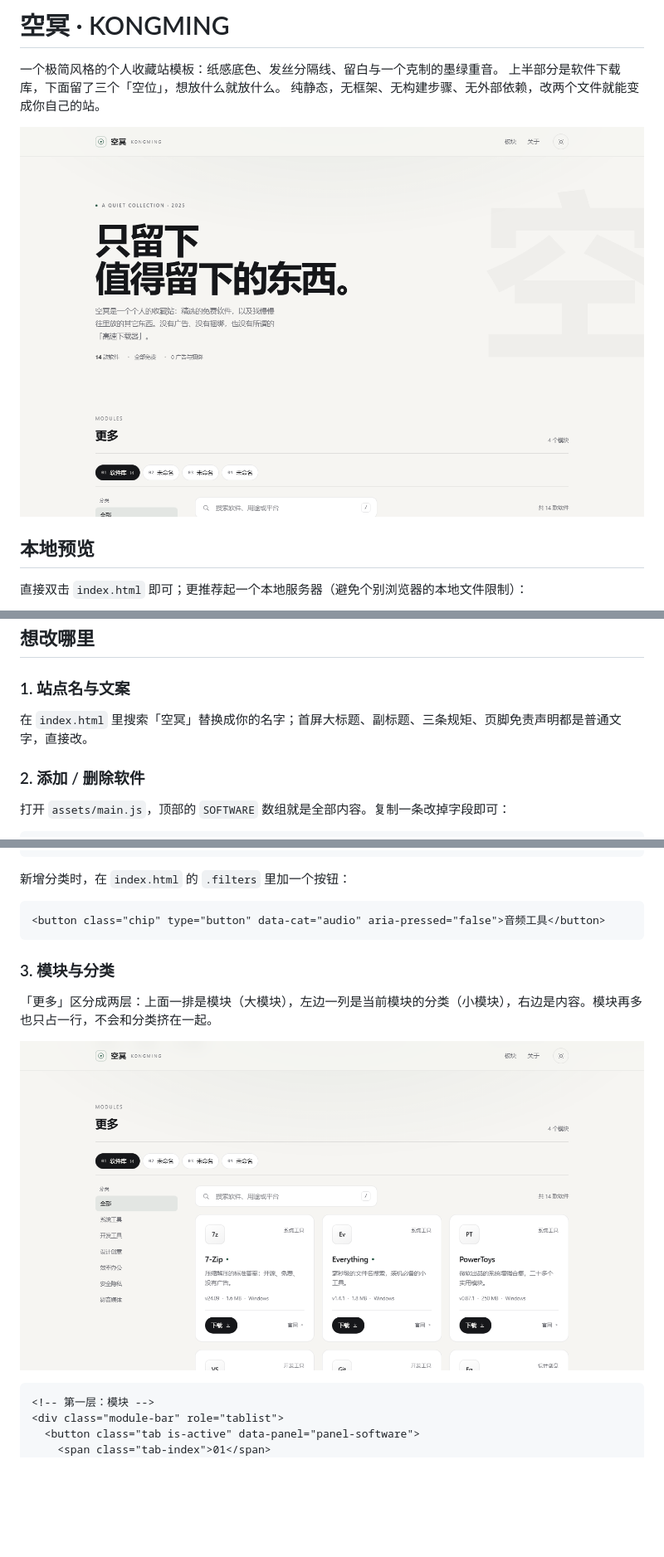
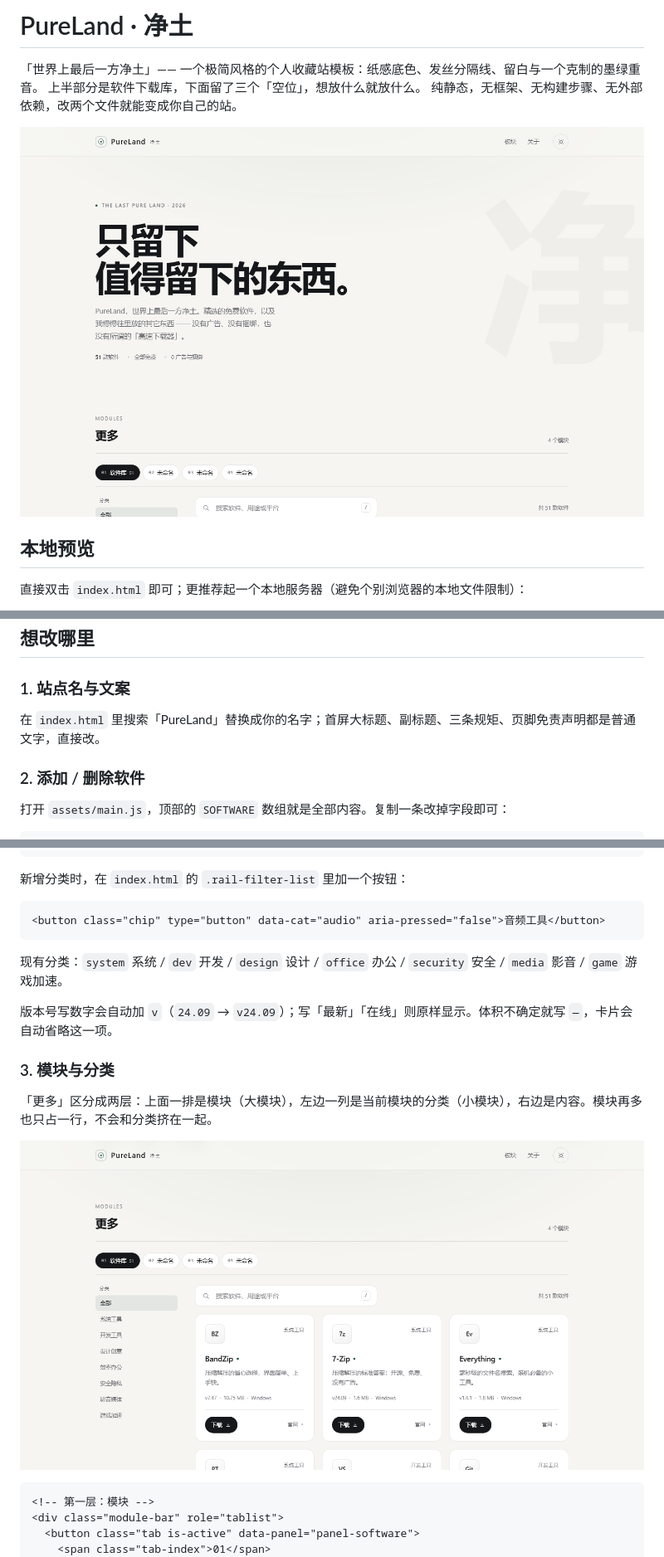
Before and after one commit to K-ming1/kongming, a Markdown page: README.md, 3 parts joined by grey strips. Shown at 83% size. Drawn GitHub-style; pictures changed too: preview/desktop-light.png, preview/modules.png; blank space fills up the shorter version.

````diff
--- a/README.md
+++ b/README.md
@@ -1,6 +1,6 @@
-# 空冥 · KONGMING
+# PureLand · 净土
 
-一个极简风格的个人收藏站模板：纸感底色、发丝分隔线、留白与一个克制的墨绿重音。
+「世界上最后一方净土」—— 一个极简风格的个人收藏站模板：纸感底色、发丝分隔线、留白与一个克制的墨绿重音。
 上半部分是软件下载库，下面留了三个「空位」，想放什么就放什么。
 纯静态，无框架、无构建步骤、无外部依赖，改两个文件就能变成你自己的站。
 
@@ -34,7 +34,7 @@ kongming/
 
 ### 1. 站点名与文案
 
-在 `index.html` 里搜索「空冥」替换成你的名字；首屏大标题、副标题、三条规矩、页脚免责声明都是普通文字，直接改。
+在 `index.html` 里搜索「PureLand」替换成你的名字；首屏大标题、副标题、三条规矩、页脚免责声明都是普通文字，直接改。
 
 ### 2. 添加 / 删除软件
 
@@ -56,11 +56,15 @@ kongming/
 }
 ```
 
-新增分类时，在 `index.html` 的 `.filters` 里加一个按钮：
+新增分类时，在 `index.html` 的 `.rail-filter-list` 里加一个按钮：
 
 ```html
 <button class="chip" type="button" data-cat="audio" aria-pressed="false">音频工具</button>
 ```
+
+现有分类：`system` 系统 / `dev` 开发 / `design` 设计 / `office` 办公 / `security` 安全 / `media` 影音 / `game` 游戏加速。
+
+版本号写数字会自动加 `v`（`24.09` → `v24.09`）；写「最新」「在线」则原样显示。体积不确定就写 `—`，卡片会自动省略这一项。
 
 ### 3. 模块与分类
 
````
Also changed, not shown: preview/desktop-dark.png, preview/mobile-light.png.
